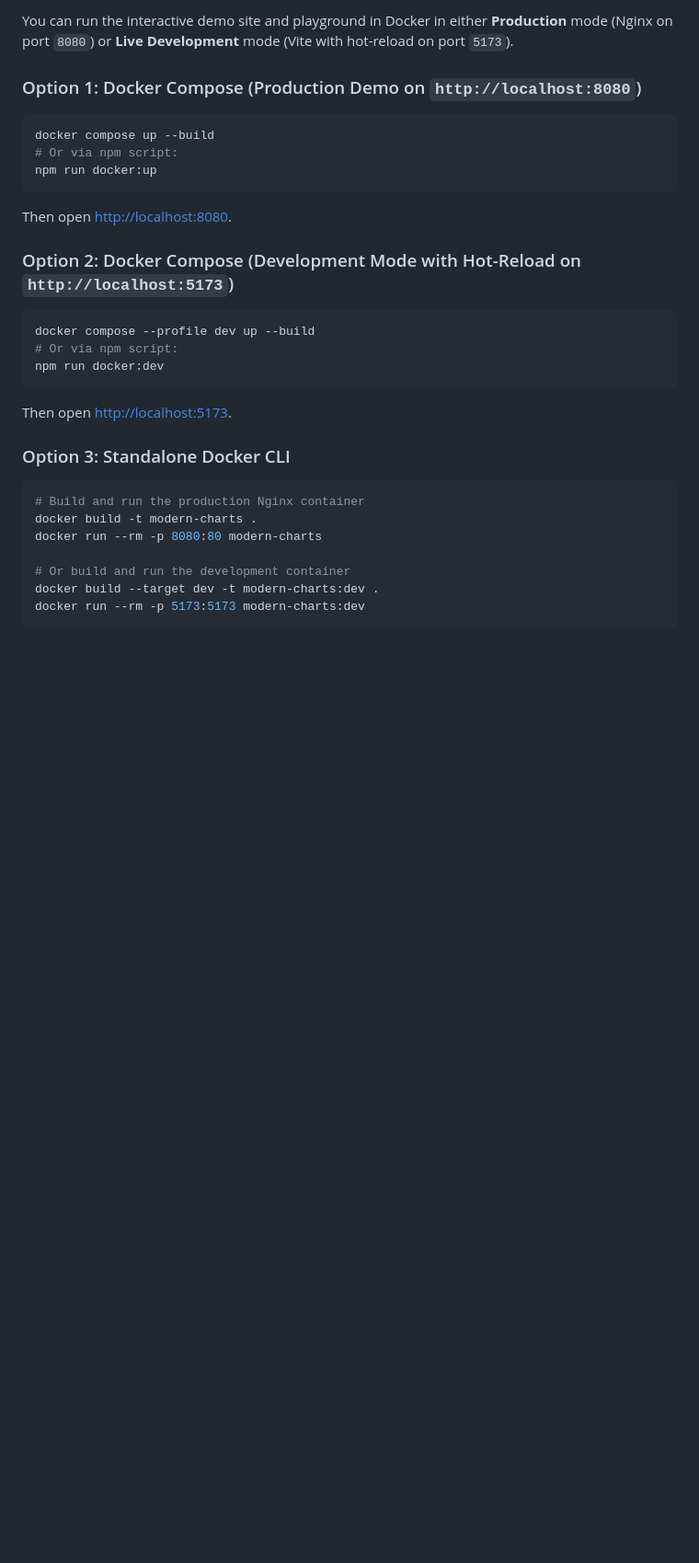
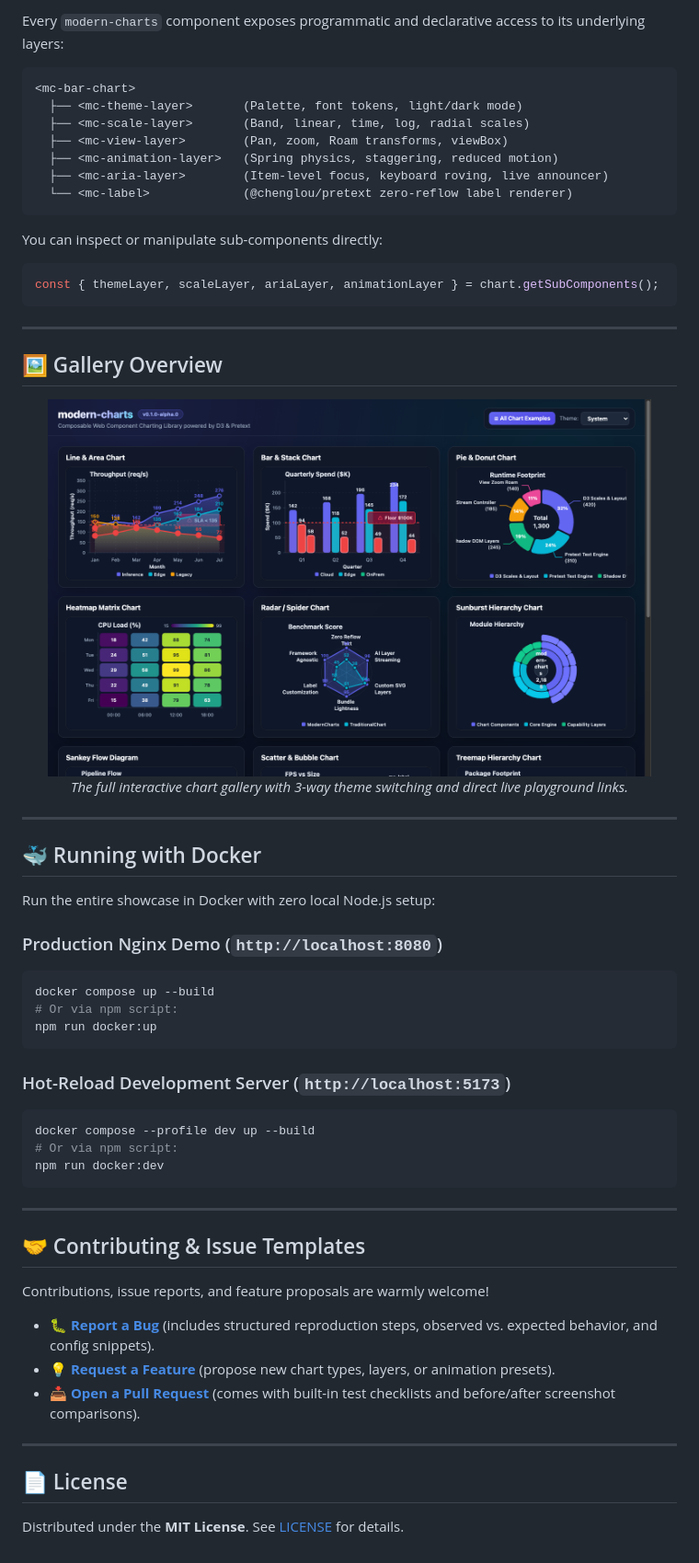
Before and after one commit to jingcai86/modern-charts, a Markdown page: README.md, the part around one of its changes. Shown at 92% size. Rendered like a GitHub page; pictures changed too: assets/hero-gallery.png (added); blank space fills up the shorter version.

````diff
--- a/README.md
+++ b/README.md
@@ -80,7 +135,38 @@ barChart.config = {
 
-You can run the interactive demo site and playground in Docker in either **Production** mode (Nginx on port `8080`) or **Live Development** mode (Vite with hot-reload on port `5173`).
+Every `modern-charts` component exposes programmatic and declarative access to its underlying layers:
 
-### Option 1: Docker Compose (Production Demo on `http://localhost:8080`)
+```
+<mc-bar-chart>
+  ├── <mc-theme-layer>       (Palette, font tokens, light/dark mode)
+  ├── <mc-scale-layer>       (Band, linear, time, log, radial scales)
+  ├── <mc-view-layer>        (Pan, zoom, Roam transforms, viewBox)
+  ├── <mc-animation-layer>   (Spring physics, staggering, reduced motion)
+  ├── <mc-aria-layer>        (Item-level focus, keyboard roving, live announcer)
+  └── <mc-label>             (@chenglou/pretext zero-reflow label renderer)
+```
+
+You can inspect or manipulate sub-components directly:
+
+```ts
+const { themeLayer, scaleLayer, ariaLayer, animationLayer } = chart.getSubComponents();
+```
+
+---
+
+## 🖼️ Gallery Overview
+
+<div align="center">
+  <img src="./assets/hero-gallery.png" alt="modern-charts Overview Gallery" width="92%" style="border-radius:12px;box-shadow:0 12px 36px rgba(0,0,0,0.35);" />
+  <p><em>The full interactive chart gallery with 3-way theme switching and direct live playground links.</em></p>
+</div>
+
+---
+
+## 🐳 Running with Docker
+
+Run the entire showcase in Docker with zero local Node.js setup:
+
+### Production Nginx Demo (`http://localhost:8080`)
 
 ```bash
 docker compose up --build
@@ -88,9 +174,7 @@ docker compose up --build
 npm run docker:up
 ```
 
-Then open [http://localhost:8080](http://localhost:8080).
-
-### Option 2: Docker Compose (Development Mode with Hot-Reload on `http://localhost:5173`)
+### Hot-Reload Development Server (`http://localhost:5173`)
 
 ```bash
 docker compose --profile dev up --build
@@ -98,16 +182,18 @@ docker compose --profile dev up --build
 npm run docker:dev
 ```
 
-Then open [http://localhost:5173](http://localhost:5173).
+---
 
-### Option 3: Standalone Docker CLI
+## 🤝 Contributing & Issue Templates
 
-```bash
-# Build and run the production Nginx container
-docker build -t modern-charts .
-docker run --rm -p 8080:80 modern-charts
+Contributions, issue reports, and feature proposals are warmly welcome!
 
-# Or build and run the development container
-docker build --target dev -t modern-charts:dev .
-docker run --rm -p 5173:5173 modern-charts:dev
-```
+- 🐛 [**Report a Bug**](https://github.com/jingcai86/modern-charts/issues/new?template=bug_report.yml) (includes structured reproduction steps, observed vs. expected behavior, and config snippets).
+- 💡 [**Request a Feature**](https://github.com/jingcai86/modern-charts/issues/new?template=feature_request.yml) (propose new chart types, layers, or animation presets).
+- 📥 [**Open a Pull Request**](https://github.com/jingcai86/modern-charts/pulls) (comes with built-in test checklists and before/after screenshot comparisons).
+
+---
+
+## 📄 License
+
+Distributed under the **MIT License**. See [LICENSE](./LICENSE) for details.
````
Also changed, not shown: other parts of README.md (+113 -58 lines), .github/pull_request_template.md (added, +55 -0 lines), assets/studio-playground.png (added), 15 other files.
